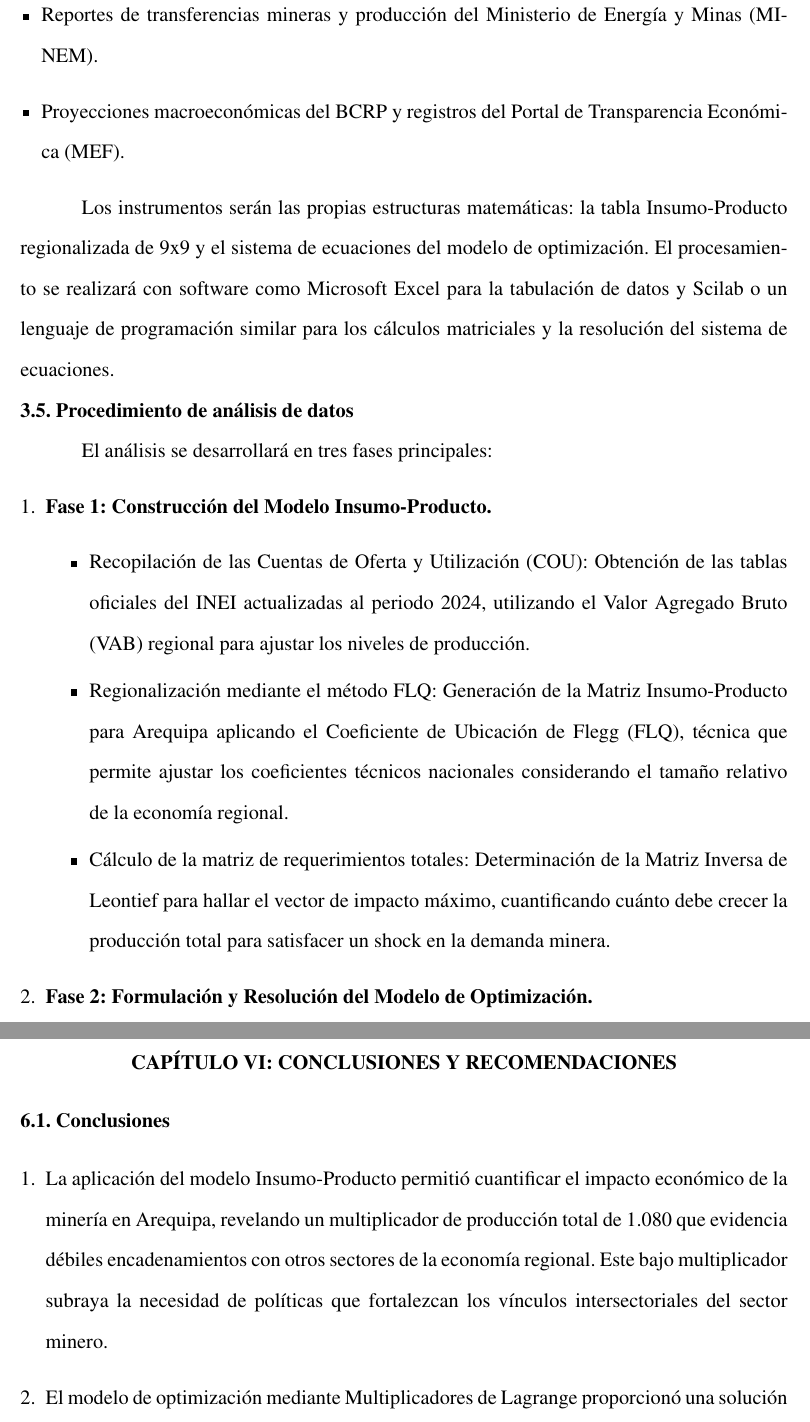
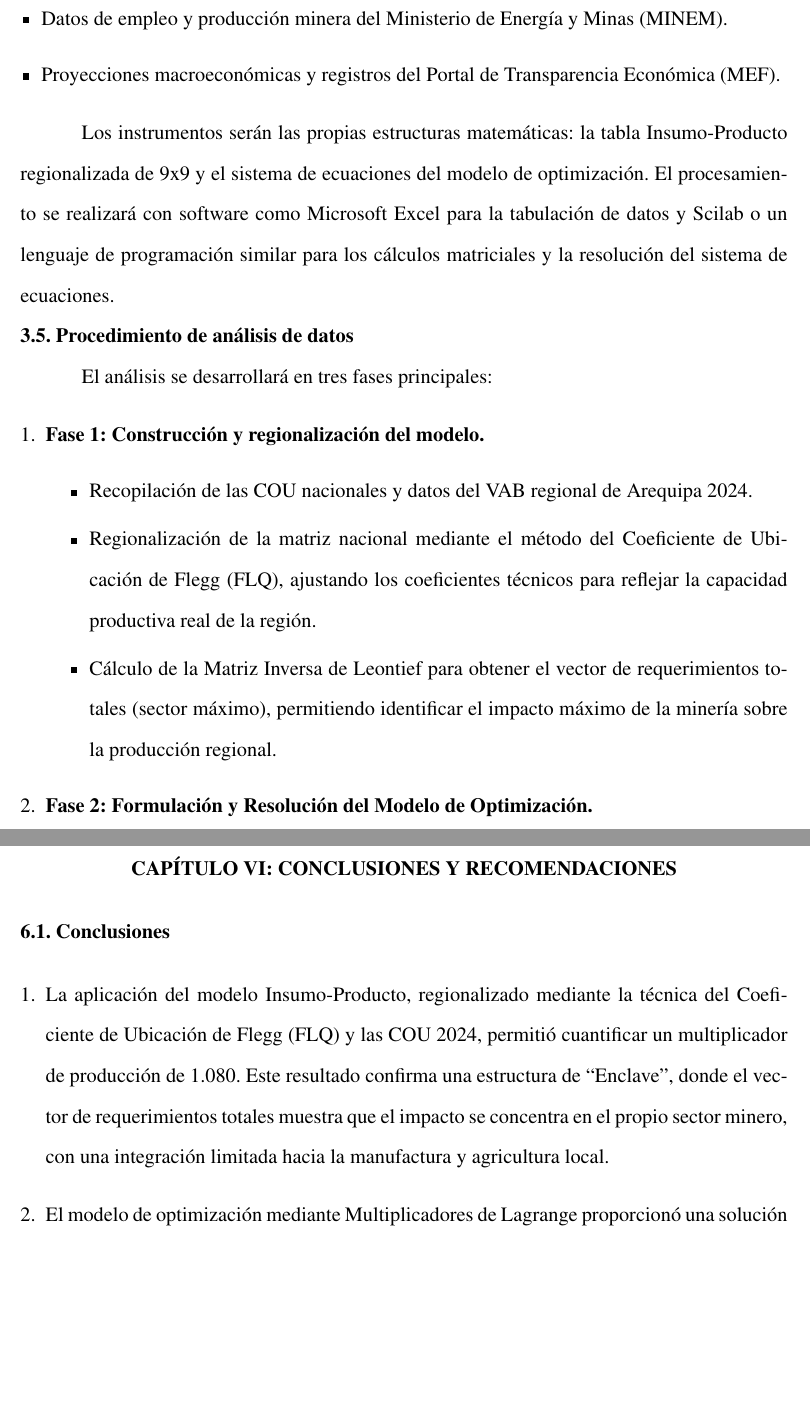
Before and after one commit to JOSETRA44/TIF_matem-tica, a LaTeX document (tif.tex): two parts of pages 13 and 23 of 36, joined at a grey line, cut so that both start at the same text, the shorter picture padded with empty space. Compiled offline with pdfLaTeX.

Commit message:
Amaru correccion

```diff
--- a/tif.tex
+++ b/tif.tex
@@ -420,10 +420,10 @@ La población está constituida por el conjunto de todas las actividades económ
 La técnica principal será el análisis documental de fuentes secundarias. Los datos para la construcción de la Matriz Insumo-Producto regional se obtendrán y adaptarán a partir de:
 
 \begin{itemize}[leftmargin=*]
-\item La Matriz Insumo-Producto Nacional más reciente publicada por el INEI.
-\item Datos del Valor Agregado Bruto (VAB) por sector para Arequipa, del BCRP e INEI.
-\item Reportes de transferencias mineras y producción del Ministerio de Energía y Minas (MINEM).
-\item Proyecciones macroeconómicas del BCRP y registros del Portal de Transparencia Económica (MEF).
+\item La Matriz Insumo-Producto Nacional y las Cuentas de Oferta y Utilización (COU) más recientes publicadas por el INEI (2024).
+\item Datos del Valor Agregado Bruto (VAB) por sector para Arequipa, del BCRP e INEI, utilizados para el cálculo de los coeficientes de participación regional.
+\item Datos de empleo y producción minera del Ministerio de Energía y Minas (MINEM).
+\item Proyecciones macroeconómicas y registros del Portal de Transparencia Económica (MEF).
 \end{itemize}
 
 Los instrumentos serán las propias estructuras matemáticas: la tabla Insumo-Producto regionalizada de 9x9 y el sistema de ecuaciones del modelo de optimización. El procesamiento se realizará con software como Microsoft Excel para la tabulación de datos y Scilab o un lenguaje de programación similar para los cálculos matriciales y la resolución del sistema de ecuaciones.
@@ -433,11 +433,11 @@ Los instrumentos serán las propias estructuras matemáticas: la tabla Insumo-Pr
 El análisis se desarrollará en tres fases principales:
 
 \begin{enumerate}[leftmargin=*]
-\item \textbf{Fase 1: Construcción del Modelo Insumo-Producto.}
+\item \textbf{Fase 1: Construcción y regionalización del modelo.}
 \begin{itemize}
-\item Recopilación de las Cuentas de Oferta y Utilización (COU): Obtención de las tablas oficiales del INEI actualizadas al periodo 2024, utilizando el Valor Agregado Bruto (VAB) regional para ajustar los niveles de producción.
-\item Regionalización mediante el método FLQ: Generación de la Matriz Insumo-Producto para Arequipa aplicando el Coeficiente de Ubicación de Flegg (FLQ), técnica que permite ajustar los coeficientes técnicos nacionales considerando el tamaño relativo de la economía regional.
-\item Cálculo de la matriz de requerimientos totales: Determinación de la Matriz Inversa de Leontief para hallar el vector de impacto máximo, cuantificando cuánto debe crecer la producción total para satisfacer un shock en la demanda minera.
+\item Recopilación de las COU nacionales y datos del VAB regional de Arequipa 2024.
+\item Regionalización de la matriz nacional mediante el método del Coeficiente de Ubicación de Flegg (FLQ), ajustando los coeficientes técnicos para reflejar la capacidad productiva real de la región.
+\item Cálculo de la Matriz Inversa de Leontief para obtener el vector de requerimientos totales (sector máximo), permitiendo identificar el impacto máximo de la minería sobre la producción regional.
 \end{itemize}
 
 \item \textbf{Fase 2: Formulación y Resolución del Modelo de Optimización.}
@@ -778,7 +778,7 @@ El modelo de optimización propone una asignación de 40\% a Salud y 60\% a Educ
 \niveldos{6.1. Conclusiones}
 
 \begin{enumerate}[leftmargin=*]
-\item La aplicación del modelo Insumo-Producto permitió cuantificar el impacto económico de la minería en Arequipa, revelando un multiplicador de producción total de 1.080 que evidencia débiles encadenamientos con otros sectores de la economía regional. Este bajo multiplicador subraya la necesidad de políticas que fortalezcan los vínculos intersectoriales del sector minero.
+\item La aplicación del modelo Insumo-Producto, regionalizado mediante la técnica del Coeficiente de Ubicación de Flegg (FLQ) y las COU 2024, permitió cuantificar un multiplicador de producción de 1.080. Este resultado confirma una estructura de ``Enclave'', donde el vector de requerimientos totales muestra que el impacto se concentra en el propio sector minero, con una integración limitada hacia la manufactura y agricultura local.
 
 \item El modelo de optimización mediante Multiplicadores de Lagrange proporcionó una solución cuantitativa para la asignación de recursos del Canon Minero. Bajo los supuestos de una función de bienestar Cobb-Douglas con mayor peso en educación, la distribución óptima de un presupuesto de 1,207 millones de soles fue de 483 millones (40\%) para Salud y 724 millones (60\%) para Educación.
 
```
Also changed, not shown: tif.pdf, 6 other files.
